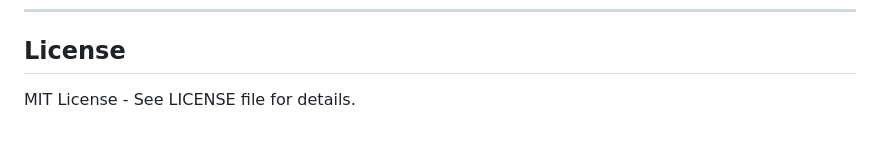
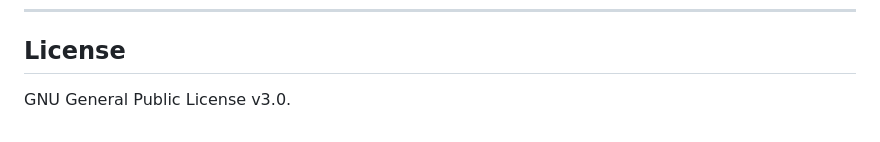
Before and after one commit to v1ct0rjs/ocr-search-system, a Markdown page: README.md, the part around the change. Drawn GitHub-style.

Commit message:
Update license information to GPL v3.0
Update licensed in README

```diff
--- a/README.md
+++ b/README.md
@@ -537,4 +537,4 @@ This system is designed for educational and laboratory purposes. It is not recom
 
 ## License
 
-MIT License - See LICENSE file for details.
+GNU General Public License v3.0.
```
